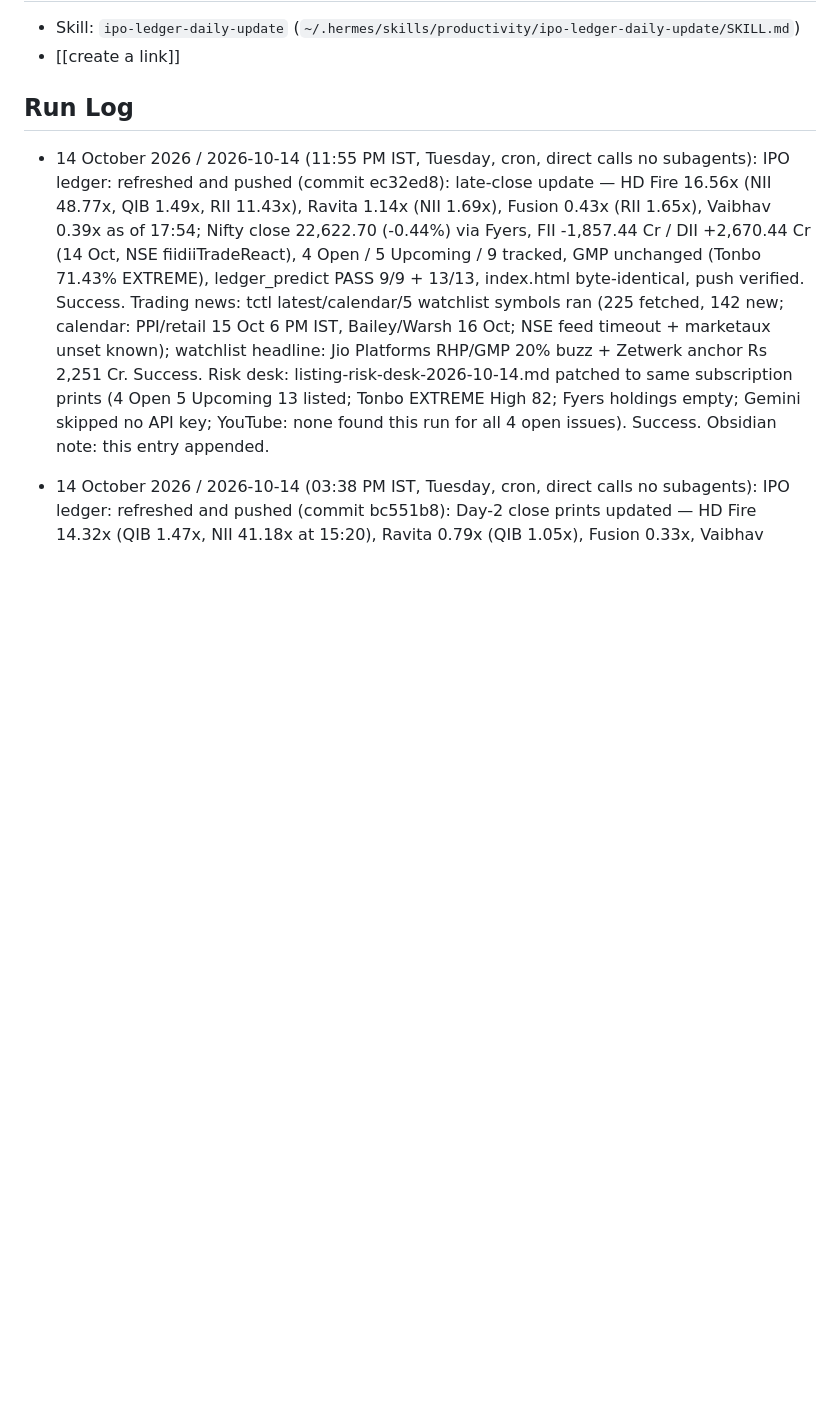
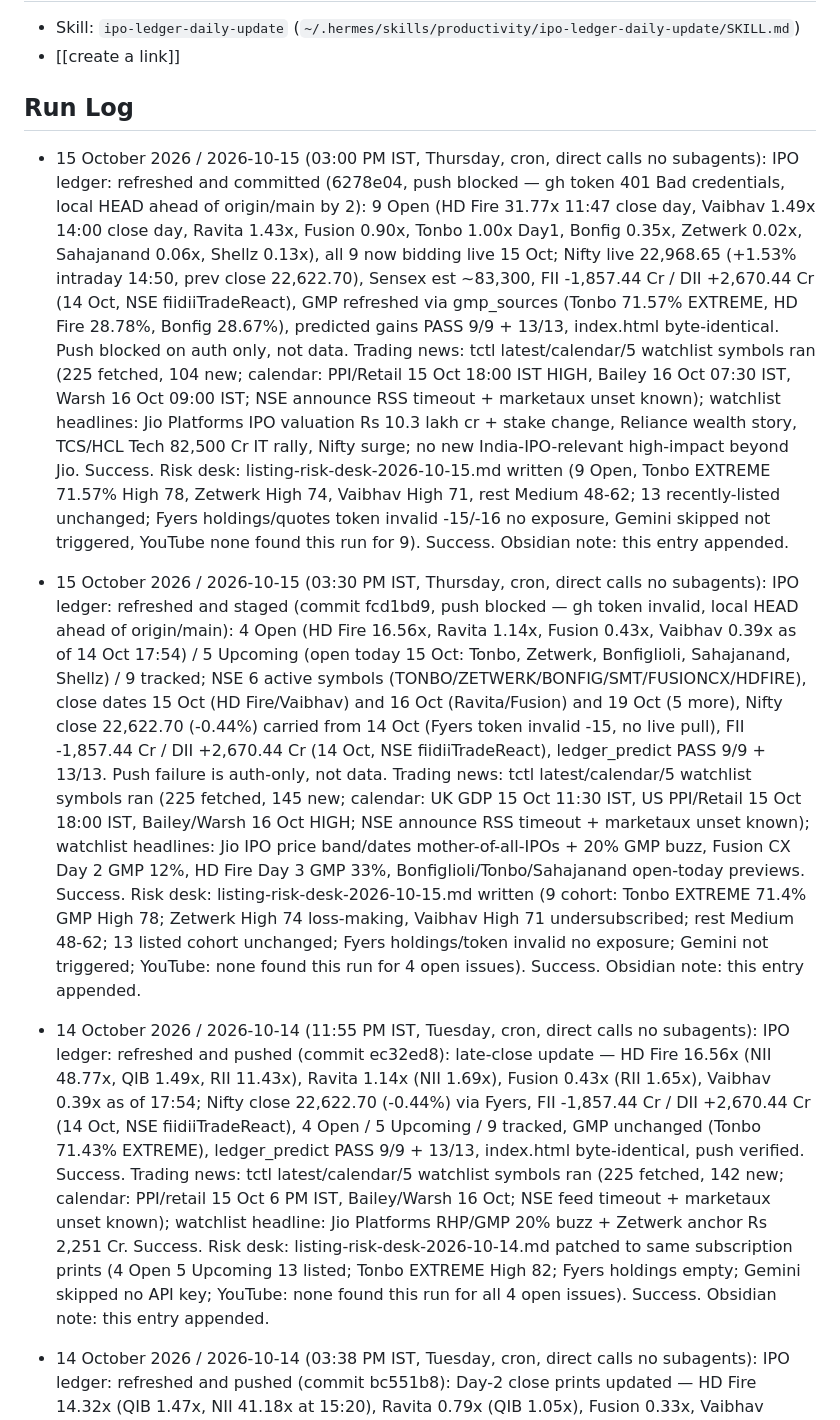
Before and after one commit to SushrutBhargava/India_ipo_summary_report, a Markdown page: IPO Ledger Task.md, the part around one of its changes. Rendered like a GitHub page; blank space fills up the shorter version.

Commit message:
Risk desk + run log: 2026-10-15 15:00 — 9 Open, Tonbo EXTREME, Nifty 22968 live

```diff
--- a/IPO Ledger Task.md
+++ b/IPO Ledger Task.md
@@ -42,6 +42,15 @@ Recurring `TimeoutError: idle for >600s` on the news-briefing subagent step —
 - [[create a link]]
 
 ## Run Log
+- 15 October 2026 / 2026-10-15 (03:00 PM IST, Thursday, cron, direct calls no subagents): IPO ledger: refreshed and committed (6278e04, push blocked — gh token 401 Bad credentials, local HEAD ahead of origin/main by 2): 9 Open (HD Fire 31.77x 11:47 close day, Vaibhav 1.49x 14:00 close day, Ravita 1.43x, Fusion 0.90x, Tonbo 1.00x Day1, Bonfig 0.35x, Zetwerk 0.02x, Sahajanand 0.06x, Shellz 0.13x), all 9 now bidding live 15 Oct; Nifty live 22,968.65 (+1.53% intraday 14:50, prev close 22,622.70), Sensex est ~83,300, FII -1,857.44 Cr / DII +2,670.44 Cr (14 Oct, NSE fiidiiTradeReact), GMP refreshed via gmp_sources (Tonbo 71.57% EXTREME, HD Fire 28.78%, Bonfig 28.67%), predicted gains PASS 9/9 + 13/13, index.html byte-identical. Push blocked on auth only, not data.
+  Trading news: tctl latest/calendar/5 watchlist symbols ran (225 fetched, 104 new; calendar: PPI/Retail 15 Oct 18:00 IST HIGH, Bailey 16 Oct 07:30 IST, Warsh 16 Oct 09:00 IST; NSE announce RSS timeout + marketaux unset known); watchlist headlines: Jio Platforms IPO valuation Rs 10.3 lakh cr + stake change, Reliance wealth story, TCS/HCL Tech 82,500 Cr IT rally, Nifty surge; no new India-IPO-relevant high-impact beyond Jio. Success.
+  Risk desk: listing-risk-desk-2026-10-15.md written (9 Open, Tonbo EXTREME 71.57% High 78, Zetwerk High 74, Vaibhav High 71, rest Medium 48-62; 13 recently-listed unchanged; Fyers holdings/quotes token invalid -15/-16 no exposure, Gemini skipped not triggered, YouTube none found this run for 9). Success.
+  Obsidian note: this entry appended.
+- 15 October 2026 / 2026-10-15 (03:30 PM IST, Thursday, cron, direct calls no subagents): IPO ledger: refreshed and staged (commit fcd1bd9, push blocked — gh token invalid, local HEAD ahead of origin/main): 4 Open (HD Fire 16.56x, Ravita 1.14x, Fusion 0.43x, Vaibhav 0.39x as of 14 Oct 17:54) / 5 Upcoming (open today 15 Oct: Tonbo, Zetwerk, Bonfiglioli, Sahajanand, Shellz) / 9 tracked; NSE 6 active symbols (TONBO/ZETWERK/BONFIG/SMT/FUSIONCX/HDFIRE), close dates 15 Oct (HD Fire/Vaibhav) and 16 Oct (Ravita/Fusion) and 19 Oct (5 more), Nifty close 22,622.70 (-0.44%) carried from 14 Oct (Fyers token invalid -15, no live pull), FII -1,857.44 Cr / DII +2,670.44 Cr (14 Oct, NSE fiidiiTradeReact), ledger_predict PASS 9/9 + 13/13. Push failure is auth-only, not data.
+  Trading news: tctl latest/calendar/5 watchlist symbols ran (225 fetched, 145 new; calendar: UK GDP 15 Oct 11:30 IST, US PPI/Retail 15 Oct 18:00 IST, Bailey/Warsh 16 Oct HIGH; NSE announce RSS timeout + marketaux unset known); watchlist headlines: Jio IPO price band/dates mother-of-all-IPOs + 20% GMP buzz, Fusion CX Day 2 GMP 12%, HD Fire Day 3 GMP 33%, Bonfiglioli/Tonbo/Sahajanand open-today previews. Success.
+  Risk desk: listing-risk-desk-2026-10-15.md written (9 cohort: Tonbo EXTREME 71.4% GMP High 78; Zetwerk High 74 loss-making, Vaibhav High 71 undersubscribed; rest Medium 48-62; 13 listed cohort unchanged; Fyers holdings/token invalid no exposure; Gemini not triggered; YouTube: none found this run for 4 open issues). Success.
+  Obsidian note: this entry appended.
+
 - 14 October 2026 / 2026-10-14 (11:55 PM IST, Tuesday, cron, direct calls no subagents): IPO ledger: refreshed and pushed (commit ec32ed8): late-close update — HD Fire 16.56x (NII 48.77x, QIB 1.49x, RII 11.43x), Ravita 1.14x (NII 1.69x), Fusion 0.43x (RII 1.65x), Vaibhav 0.39x as of 17:54; Nifty close 22,622.70 (-0.44%) via Fyers, FII -1,857.44 Cr / DII +2,670.44 Cr (14 Oct, NSE fiidiiTradeReact), 4 Open / 5 Upcoming / 9 tracked, GMP unchanged (Tonbo 71.43% EXTREME), ledger_predict PASS 9/9 + 13/13, index.html byte-identical, push verified. Success.
   Trading news: tctl latest/calendar/5 watchlist symbols ran (225 fetched, 142 new; calendar: PPI/retail 15 Oct 6 PM IST, Bailey/Warsh 16 Oct; NSE feed timeout + marketaux unset known); watchlist headline: Jio Platforms RHP/GMP 20% buzz + Zetwerk anchor Rs 2,251 Cr. Success.
   Risk desk: listing-risk-desk-2026-10-14.md patched to same subscription prints (4 Open 5 Upcoming 13 listed; Tonbo EXTREME High 82; Fyers holdings empty; Gemini skipped no API key; YouTube: none found this run for all 4 open issues). Success.
```
Also changed, not shown: other parts of IPO Ledger Task.md (+1 -1 lines).
